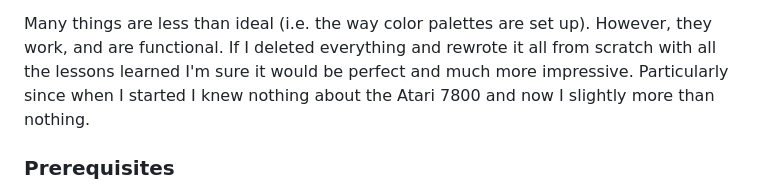
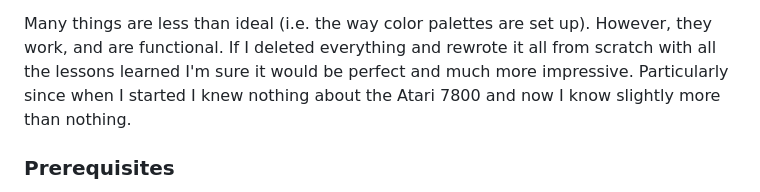
Before and after one commit to tmont/antrax, a Markdown page: README.md, the part around the change. GitHub-like rendering.

Commit message:
fixed typo

```diff
--- a/README.md
+++ b/README.md
@@ -125,7 +125,7 @@ Many things are less than ideal (i.e. the way color palettes are set up). Howeve
 they work, and are functional. If I deleted everything and rewrote it all from
 scratch with all the lessons learned I'm sure it would be perfect and much more
 impressive. Particularly since when I started I knew nothing about the Atari 7800
-and now I slightly more than nothing.
+and now I know slightly more than nothing.
 
 ### Prerequisites
 1. [Bun](https://bun.com/docs/installation)
```
